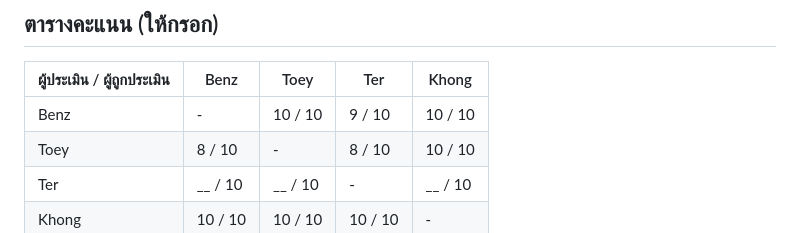
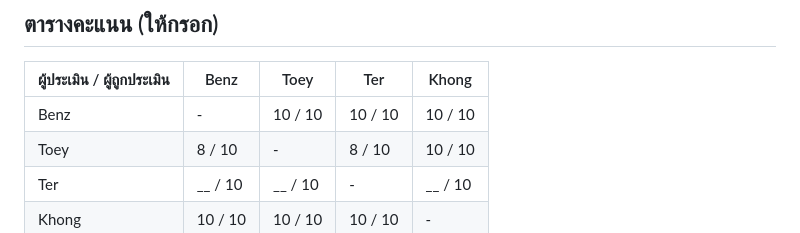
Before and after one commit to Mametoyas/Menu-Roulette, a Markdown page: PEER_EVALUATION.md, the part around the change. Rendered like a GitHub page.

```diff
--- a/PEER_EVALUATION.md
+++ b/PEER_EVALUATION.md
@@ -31,7 +31,7 @@
 
 | ผู้ประเมิน / ผู้ถูกประเมิน | Benz | Toey | Ter | Khong |
 |---|---|---|---|---|
-| Benz | - | 10 / 10 | 9 / 10 | 10 / 10 |
+| Benz | - | 10 / 10 | 10 / 10 | 10 / 10 |
 | Toey | 8 / 10 | - | 8 / 10 | 10 / 10 |
 | Ter | __ / 10 | __ / 10 | - | __ / 10 |
 | Khong | 10 / 10 | 10 / 10 | 10 / 10 | - |
```
